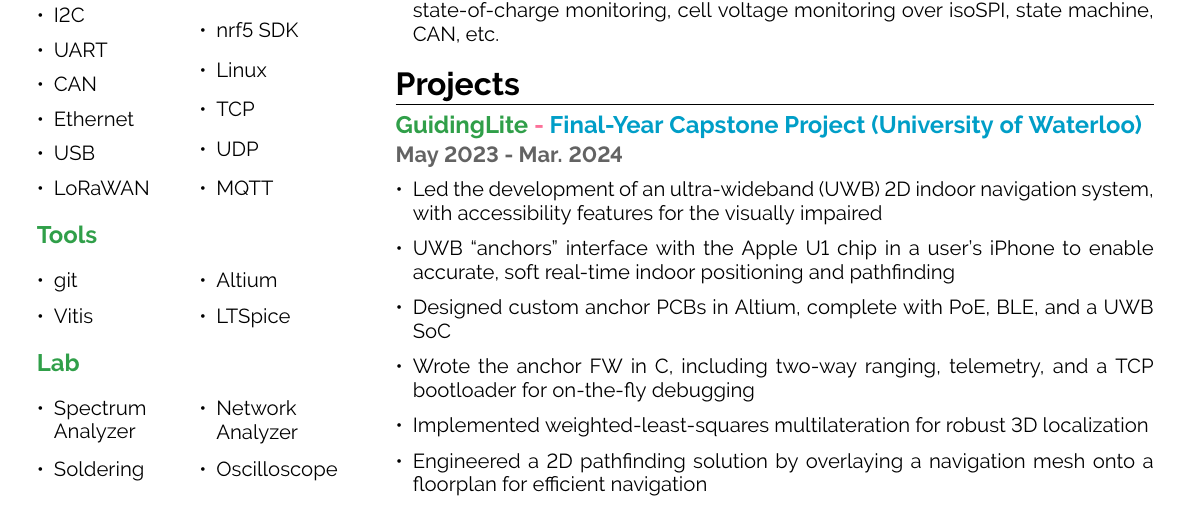
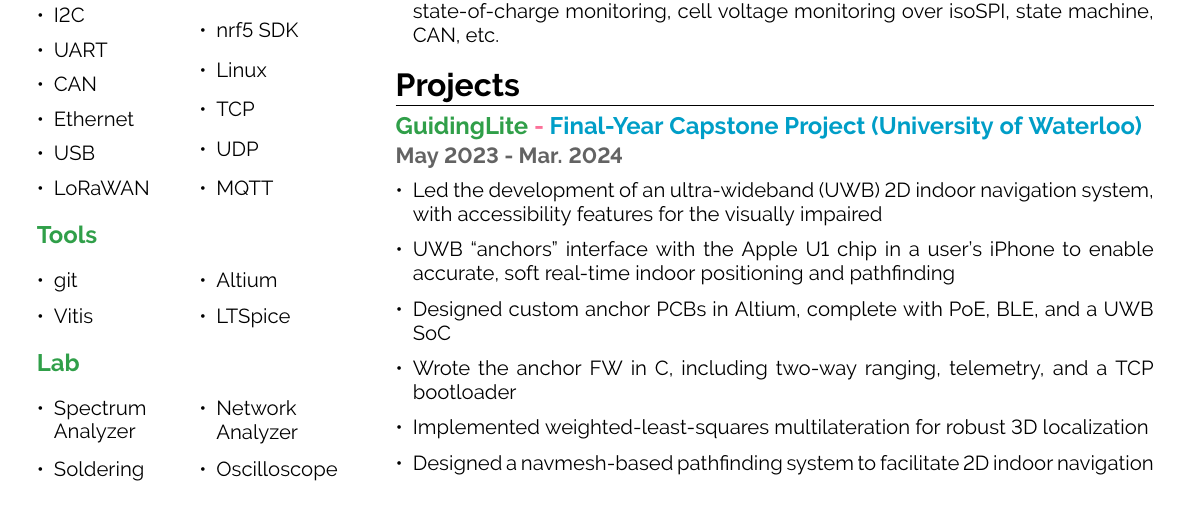
Before and after one commit to RyanJMah/LaTeX-Resume, a LaTeX document (main.tex, which reads styles.sty): part of the page, cut so that both start at the same text. Compiled offline with pdfLaTeX.

Commit message:
change font and some bullet

```diff
--- a/main.tex
+++ b/main.tex
@@ -230,10 +230,9 @@
           accurate, soft real-time indoor positioning and pathfinding
     \item Designed custom anchor PCBs in Altium, complete with PoE, BLE, and a UWB SoC
     \item Wrote the anchor FW in C, including two-way ranging, telemetry, and a TCP
-          bootloader for on-the-fly debugging
+          bootloader
     \item Implemented weighted-least-squares multilateration for robust 3D localization
-    \item Engineered a 2D pathfinding solution by overlaying a navigation mesh onto a
-          floorplan for efficient navigation
+    \item Designed a navmesh-based pathfinding system to facilitate 2D indoor navigation
 \end{itemize}
 
 
--- a/styles.sty
+++ b/styles.sty
@@ -1,8 +1,9 @@
 
-\usepackage[T1]{fontenc}
+% \usepackage[T1]{fontenc}
 
-\usepackage{fontawesome}
-% \fontfamily{ptm}\selectfont
+% \usepackage{fontawesome}
+
+\usepackage[default, scale=0.95]{opensans}
 
 \usepackage{hyperref}
 \setlength{\parindent}{0cm}
```
Also changed, not shown: compiled/resume.pdf.
